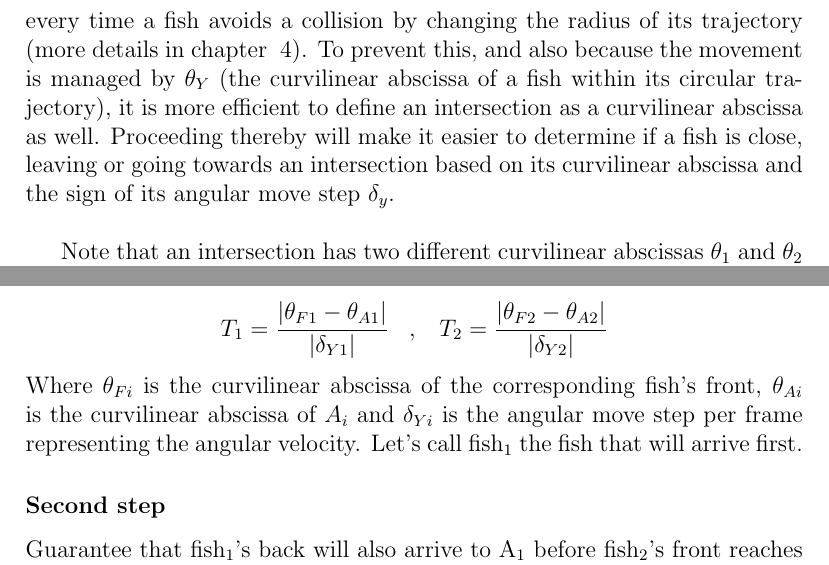
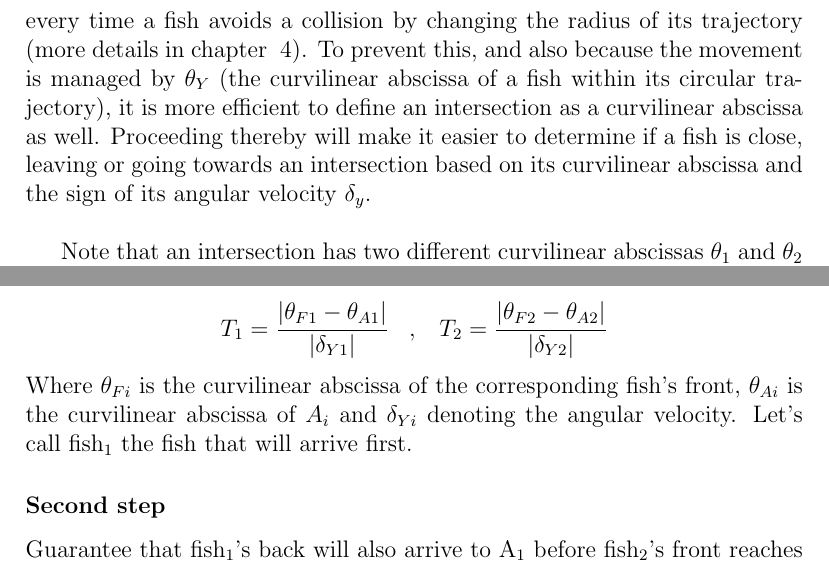
Before and after one commit to a-layouni/big-fish-motion-design-docs, a LaTeX thesis (big-fish.tex, which reads chapter3.tex): two parts of pages 14 and 29 of 38, joined at a grey line, cut so that both start at the same text. Compiled offline with pdfLaTeX.

Commit message:
replacing angular move step by angular velocity

```diff
--- a/chapter3.tex
+++ b/chapter3.tex
@@ -38,7 +38,7 @@ Figure~\ref{fig:intersection} lists all the data encapsulated under the Intersec
 In this section I will go through each field listed above.
 
 \subsubsection{Curvilinear abscissas ($\theta_1$, $\theta_2$)}
-The intersections, as opposed to what may come in mind in the first intuition, are not stored as 3D points, if they were they would need to be recalculated every time a fish avoids a collision by changing the radius of its trajectory (more details in chapter ~\ref{chap:avoidance}). To prevent this, and also because the movement is managed by $\theta_Y$ (the curvilinear abscissa of a fish within its circular trajectory), it is more efficient to define an intersection as a curvilinear abscissa as well. Proceeding thereby will make it easier to determine if a fish is close, leaving or going towards an intersection based on its curvilinear abscissa and the sign of its angular move step $\delta _{y}$.\\
+The intersections, as opposed to what may come in mind in the first intuition, are not stored as 3D points, if they were they would need to be recalculated every time a fish avoids a collision by changing the radius of its trajectory (more details in chapter ~\ref{chap:avoidance}). To prevent this, and also because the movement is managed by $\theta_Y$ (the curvilinear abscissa of a fish within its circular trajectory), it is more efficient to define an intersection as a curvilinear abscissa as well. Proceeding thereby will make it easier to determine if a fish is close, leaving or going towards an intersection based on its curvilinear abscissa and the sign of its angular velocity $\delta _{y}$.\\
 
 Note that an intersection has two different curvilinear abscissas $\theta_1$ and $\theta_2$ each being relative to the corresponding intersecting trajectory.\\
 
@@ -324,7 +324,7 @@ Determine which fish will reach A$_i$ first. Note that for better accuracy in th
 \begin{gather*}
 T_1 = \frac{\abs{\theta_{F1} - \theta_{A1}}}{\abs{\delta_{Y1}}} \;\;\;,\;\;\; T_2 = \frac{\abs{\theta_{F2} - \theta_{A2}}}{\abs{\delta_{Y2}}}
 \end{gather*}
-Where $\theta_{Fi}$ is the curvilinear abscissa of the corresponding fish's front, $\theta_{Ai}$ is the curvilinear abscissa of $A_i$ and $\delta_{Yi}$ is the angular move step per frame representing the angular velocity. Let's call fish$_1$ the fish that will arrive first.
+Where $\theta_{Fi}$ is the curvilinear abscissa of the corresponding fish's front, $\theta_{Ai}$ is the curvilinear abscissa of $A_i$ and $\delta_{Yi}$ denoting the angular velocity. Let's call fish$_1$ the fish that will arrive first.
 
 \subsubsection{Second step}
 Guarantee that fish$_1$'s back will also arrive to A$_1$ before fish$_2$'s front reaches A$_2$. This could be investigated by applying the same logic described above.
```
Also changed, not shown: chapter2.tex (+2 -2 lines), chapter4.tex (+1 -1 lines), big-fish.pdf, chapter3.tex (2 more changed lines).
